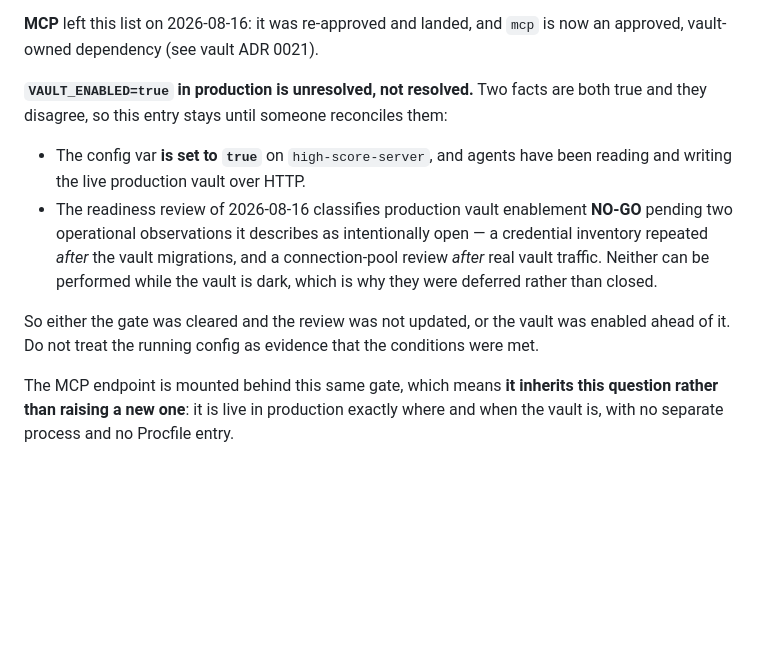
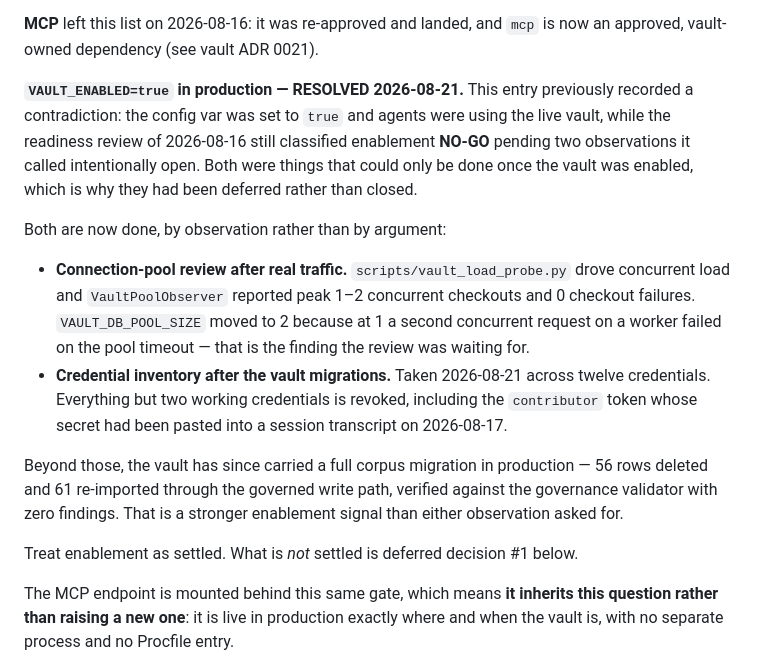
Before and after one commit to EricMay256/HighScoreServer, a Markdown page: docs/HANDOFF.md, the part around the change. GitHub-like rendering; blank space fills up the shorter version.

```diff
--- a/docs/HANDOFF.md
+++ b/docs/HANDOFF.md
@@ -461,19 +461,28 @@ dimension-change DDL.
 **MCP** left this list on 2026-08-16: it was re-approved and landed, and `mcp` is now an
 approved, vault-owned dependency (see vault ADR 0021).
 
-**`VAULT_ENABLED=true` in production is unresolved, not resolved.** Two facts are both true
-and they disagree, so this entry stays until someone reconciles them:
+**`VAULT_ENABLED=true` in production — RESOLVED 2026-08-21.** This entry previously recorded a
+contradiction: the config var was set to `true` and agents were using the live vault, while the
+readiness review of 2026-08-16 still classified enablement **NO-GO** pending two observations
+it called intentionally open. Both were things that could only be done once the vault was
+enabled, which is why they had been deferred rather than closed.
 
-- The config var **is set to `true`** on `high-score-server`, and agents have been reading and
-  writing the live production vault over HTTP.
-- The readiness review of 2026-08-16 classifies production vault enablement **NO-GO** pending
-  two operational observations it describes as intentionally open — a credential inventory
-  repeated *after* the vault migrations, and a connection-pool review *after* real vault
-  traffic. Neither can be performed while the vault is dark, which is why they were deferred
-  rather than closed.
+Both are now done, by observation rather than by argument:
 
-So either the gate was cleared and the review was not updated, or the vault was enabled ahead
-of it. Do not treat the running config as evidence that the conditions were met.
+- **Connection-pool review after real traffic.** `scripts/vault_load_probe.py` drove concurrent
+  load and `VaultPoolObserver` reported peak 1–2 concurrent checkouts and 0 checkout failures.
+  `VAULT_DB_POOL_SIZE` moved to 2 because at 1 a second concurrent request on a worker failed
+  on the pool timeout — that is the finding the review was waiting for.
+- **Credential inventory after the vault migrations.** Taken 2026-08-21 across twelve
+  credentials. Everything but two working credentials is revoked, including the `contributor`
+  token whose secret had been pasted into a session transcript on 2026-08-17.
+
+Beyond those, the vault has since carried a full corpus migration in production — 56 rows
+deleted and 61 re-imported through the governed write path, verified against the governance
+validator with zero findings. That is a stronger enablement signal than either observation
+asked for.
+
+Treat enablement as settled. What is *not* settled is deferred decision #1 below.
 
 The MCP endpoint is mounted behind this same gate, which means **it inherits this question
 rather than raising a new one**: it is live in production exactly where and when the vault is,
```
Also changed, not shown: docs/NEXT-STEPS.md (+58 -130 lines).
